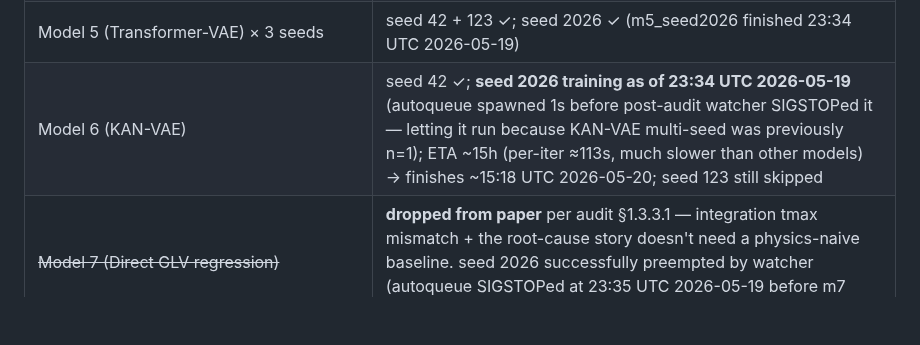
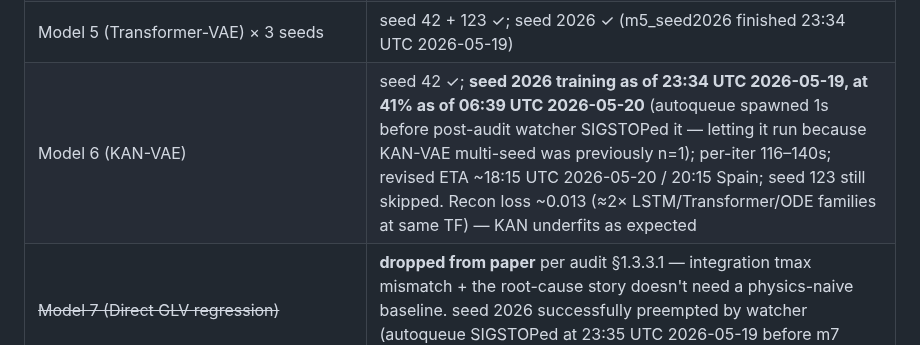
Before and after one commit to CarlosMari/TimeSeries, a Markdown page: PROJECT.md, the part around the change. Drawn GitHub-style; blank space fills up the shorter version.

Commit message:
Wiki: m6_seed2026 at 41% — KAN underfits ~2× others, ETA slipped to 18:15 UTC
KAN-VAE per-iter has crept from 113s to 116-140s. Revised m6_seed2026 ETA
~18:15 UTC 2026-05-20 (was 15:18 UTC). Recon loss ≈0.013 vs ~0.006 for
LSTM/Transformer/ODE at same teacher-forcing fraction — KAN architecture
underfits the GLV dynamics as expected per prior seed-42 single-run result.

This is paper-relevant evidence: KAN-VAE will be the worst comparator in
the multi-seed Tier 1.1 table, validating that architecture choice matters
even before the noise-modeling fix.

Co-Authored-By: Claude Opus 4.7 <noreply@anthropic.com>

```diff
--- a/PROJECT.md
+++ b/PROJECT.md
@@ -82,7 +82,7 @@ Cost: ~14 GPU-hours total (revised upward from initial ~12 estimate — frozen-
 | Model 3 (stochastic-decoder VAE) × 3 seeds | seed 42 + 123 + 2026 ✓ (m3_seed2026 finished 12:31 UTC 2026-05-19); ⚠️ all seeds have learned σ that collapsed to ~0.0004 (audit §1.3.1) — these checkpoints are functionally deterministic. The B1 frozen-σ variants supersede them for the cure story. |
 | Model 4 (Latent-ODE) × 3 seeds | seed 42 + 123 ✓; seed 2026 ✓ (m4_seed2026 finished 15:36 UTC 2026-05-19) |
 | Model 5 (Transformer-VAE) × 3 seeds | seed 42 + 123 ✓; seed 2026 ✓ (m5_seed2026 finished 23:34 UTC 2026-05-19) |
-| Model 6 (KAN-VAE) | seed 42 ✓; **seed 2026 training as of 23:34 UTC 2026-05-19** (autoqueue spawned 1s before post-audit watcher SIGSTOPed it — letting it run because KAN-VAE multi-seed was previously n=1); ETA ~15h (per-iter ≈113s, much slower than other models) → finishes ~15:18 UTC 2026-05-20; seed 123 still skipped |
+| Model 6 (KAN-VAE) | seed 42 ✓; **seed 2026 training as of 23:34 UTC 2026-05-19, at 41% as of 06:39 UTC 2026-05-20** (autoqueue spawned 1s before post-audit watcher SIGSTOPed it — letting it run because KAN-VAE multi-seed was previously n=1); per-iter 116–140s; revised ETA ~18:15 UTC 2026-05-20 / 20:15 Spain; seed 123 still skipped. Recon loss ~0.013 (≈2× LSTM/Transformer/ODE families at same TF) — KAN underfits as expected |
 | ~~Model 7 (Direct GLV regression)~~ | **dropped from paper** per audit §1.3.3.1 — integration tmax mismatch + the root-cause story doesn't need a physics-naive baseline. seed 2026 successfully preempted by watcher (autoqueue SIGSTOPed at 23:35 UTC 2026-05-19 before m7 could spawn) |
 | B1 cure batch (σ ∈ {0.05, 0.10, 0.20} + spectral-loss-0.1, seed 42) | ✓ — see §1.3.4–§1.3.5; σ=0.05 is Pareto sweet spot, spectral-loss fails (informatively) |
 | Noise-addition empirical validation | ✓ §1.3.3.4 — σ=0.01 lognormal added to VAE clean outputs gives DET KS p=0.11, λ₁ KS p=0.99 vs real |
```
